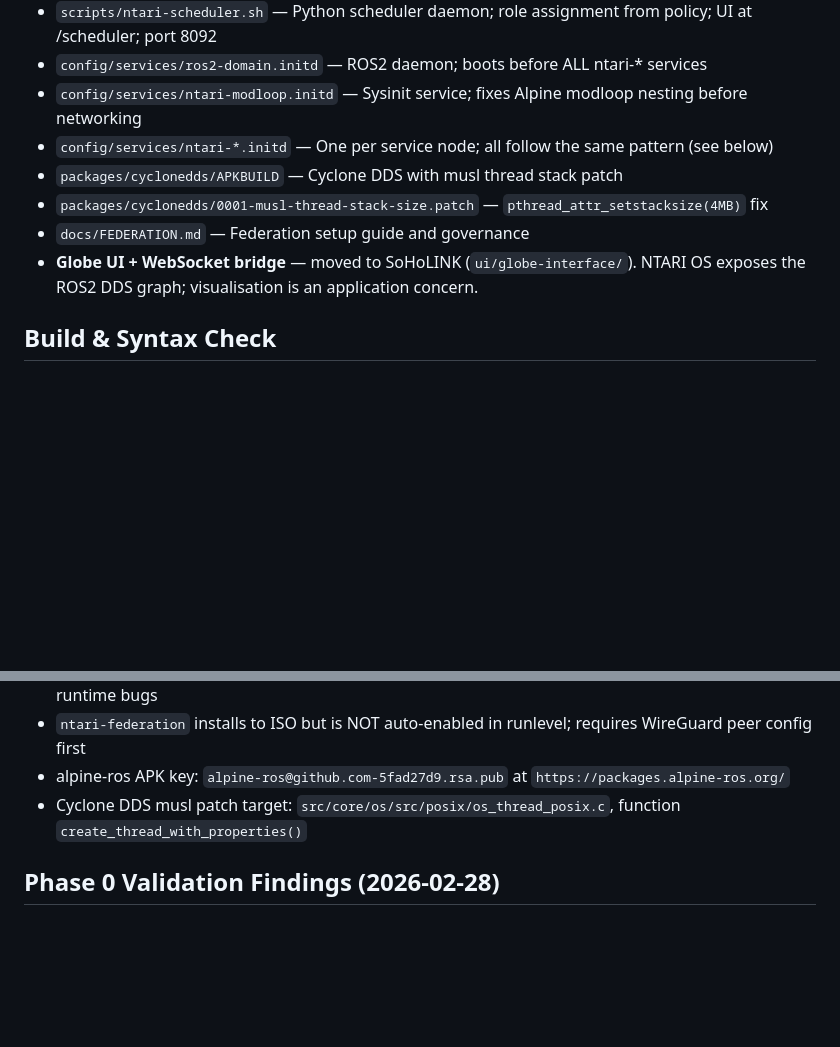
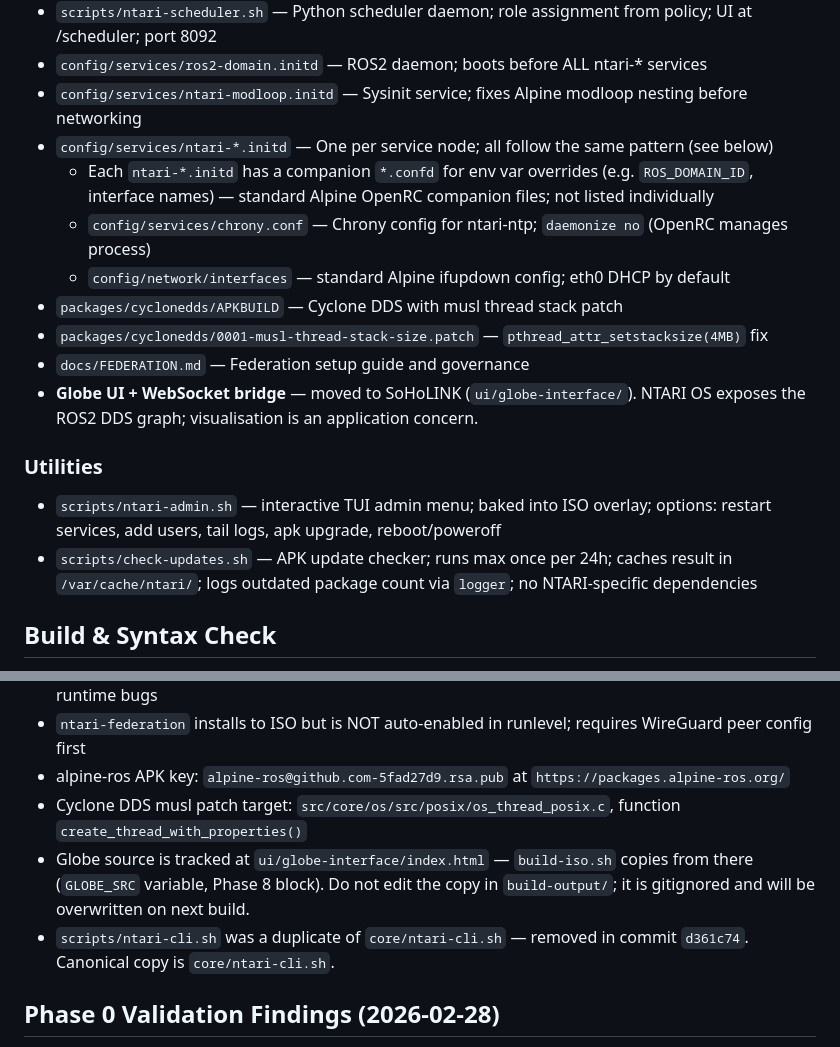
Before and after one commit to NetworkTheoryAppliedResearchInstitute/os, a Markdown page: CLAUDE.md, 2 parts joined by grey strips. Rendered like a GitHub page; blank space fills up the shorter version.

Commit message:
docs: update CLAUDE.md with utilities, confd pattern, globe source gotcha, ntari-cli canonical location

```diff
--- a/CLAUDE.md
+++ b/CLAUDE.md
@@ -37,10 +37,17 @@ pipelines, network graph UIs, behavioral scoring, or other SoHoLINK-tier service
 - `config/services/ros2-domain.initd` — ROS2 daemon; boots before ALL ntari-* services
 - `config/services/ntari-modloop.initd` — Sysinit service; fixes Alpine modloop nesting before networking
 - `config/services/ntari-*.initd` — One per service node; all follow the same pattern (see below)
+  - Each `ntari-*.initd` has a companion `*.confd` for env var overrides (e.g. `ROS_DOMAIN_ID`, interface names) — standard Alpine OpenRC companion files; not listed individually
+  - `config/services/chrony.conf` — Chrony config for ntari-ntp; `daemonize no` (OpenRC manages process)
+  - `config/network/interfaces` — standard Alpine ifupdown config; eth0 DHCP by default
 - `packages/cyclonedds/APKBUILD` — Cyclone DDS with musl thread stack patch
 - `packages/cyclonedds/0001-musl-thread-stack-size.patch` — `pthread_attr_setstacksize(4MB)` fix
 - `docs/FEDERATION.md` — Federation setup guide and governance
 - **Globe UI + WebSocket bridge** — moved to SoHoLINK (`ui/globe-interface/`). NTARI OS exposes the ROS2 DDS graph; visualisation is an application concern.
+
+### Utilities
+- `scripts/ntari-admin.sh` — interactive TUI admin menu; baked into ISO overlay; options: restart services, add users, tail logs, apk upgrade, reboot/poweroff
+- `scripts/check-updates.sh` — APK update checker; runs max once per 24h; caches result in `/var/cache/ntari/`; logs outdated package count via `logger`; no NTARI-specific dependencies
 
 ## Build & Syntax Check
 - `sh -n <file>` — POSIX syntax check; works on Windows via Git Bash; validates both `.sh` and `.initd` files
@@ -119,6 +126,8 @@ net → ros2-domain → ntari-ntp → ntari-dhcp → ntari-dns → ntari-cache
 - `ntari-federation` installs to ISO but is NOT auto-enabled in runlevel; requires WireGuard peer config first
 - alpine-ros APK key: `alpine-ros@github.com-5fad27d9.rsa.pub` at `https://packages.alpine-ros.org/`
 - Cyclone DDS musl patch target: `src/core/os/src/posix/os_thread_posix.c`, function `create_thread_with_properties()`
+- Globe source is tracked at `ui/globe-interface/index.html` — `build-iso.sh` copies from there (`GLOBE_SRC` variable, Phase 8 block). Do not edit the copy in `build-output/`; it is gitignored and will be overwritten on next build.
+- `scripts/ntari-cli.sh` was a duplicate of `core/ntari-cli.sh` — removed in commit `d361c74`. Canonical copy is `core/ntari-cli.sh`.
 
 ## Phase 0 Validation Findings (2026-02-28)
 - **ROS2 install path**: Alpine-native packages install to `/usr/ros/jazzy/` NOT `/opt/ros/jazzy/`; Python 3.12 NOT 3.11
```
